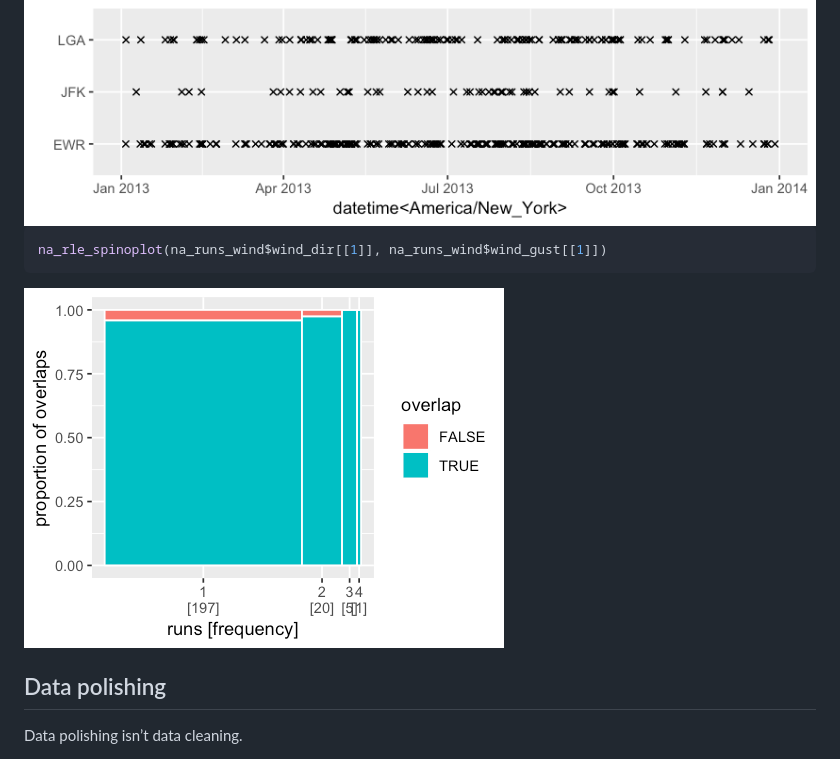
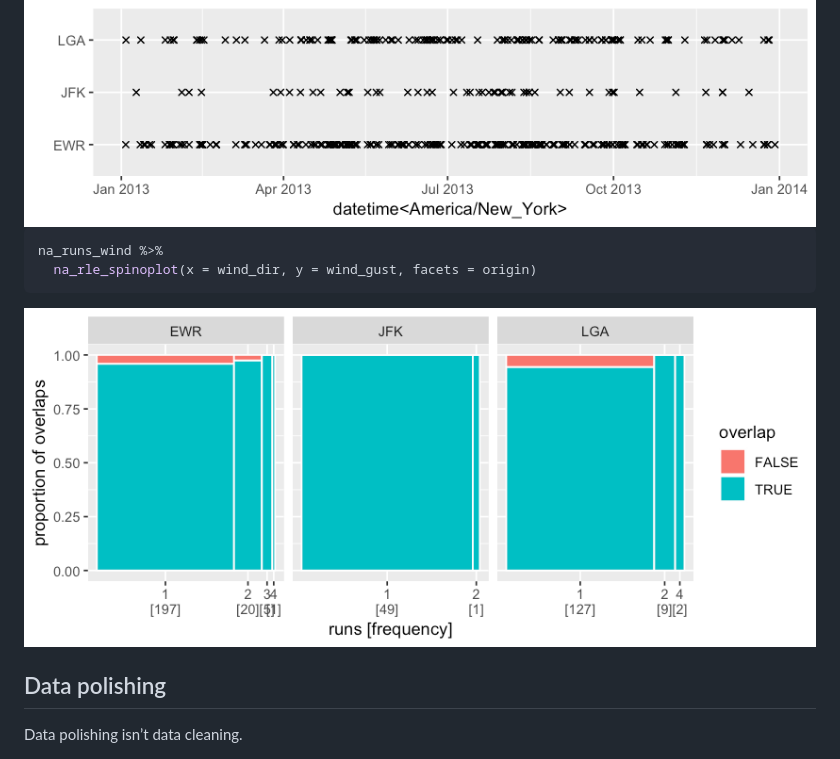
Before and after one commit to earowang/mists, a Markdown page: README.md, the part around the change. GitHub-like rendering; pictures changed too: man/figures/README-spinoplot-1.png.

Commit message:
improved na_rle_spinoplot() interface for data first cc @robjhyndman

````diff
--- a/README.md
+++ b/README.md
@@ -78,7 +78,8 @@ autoplot(na_runs_wind$wind_dir, na_runs_wind$origin, shape = 4)
 <img src="man/figures/README-autoplot-1.png" style="display: block; margin: auto;" />
 
 ``` r
-na_rle_spinoplot(na_runs_wind$wind_dir[[1]], na_runs_wind$wind_gust[[1]])
+na_runs_wind %>%
+  na_rle_spinoplot(x = wind_dir, y = wind_gust, facets = origin)
 ```
 
 <img src="man/figures/README-spinoplot-1.png" style="display: block; margin: auto;" />
````
Also changed, not shown: 5 other files.
